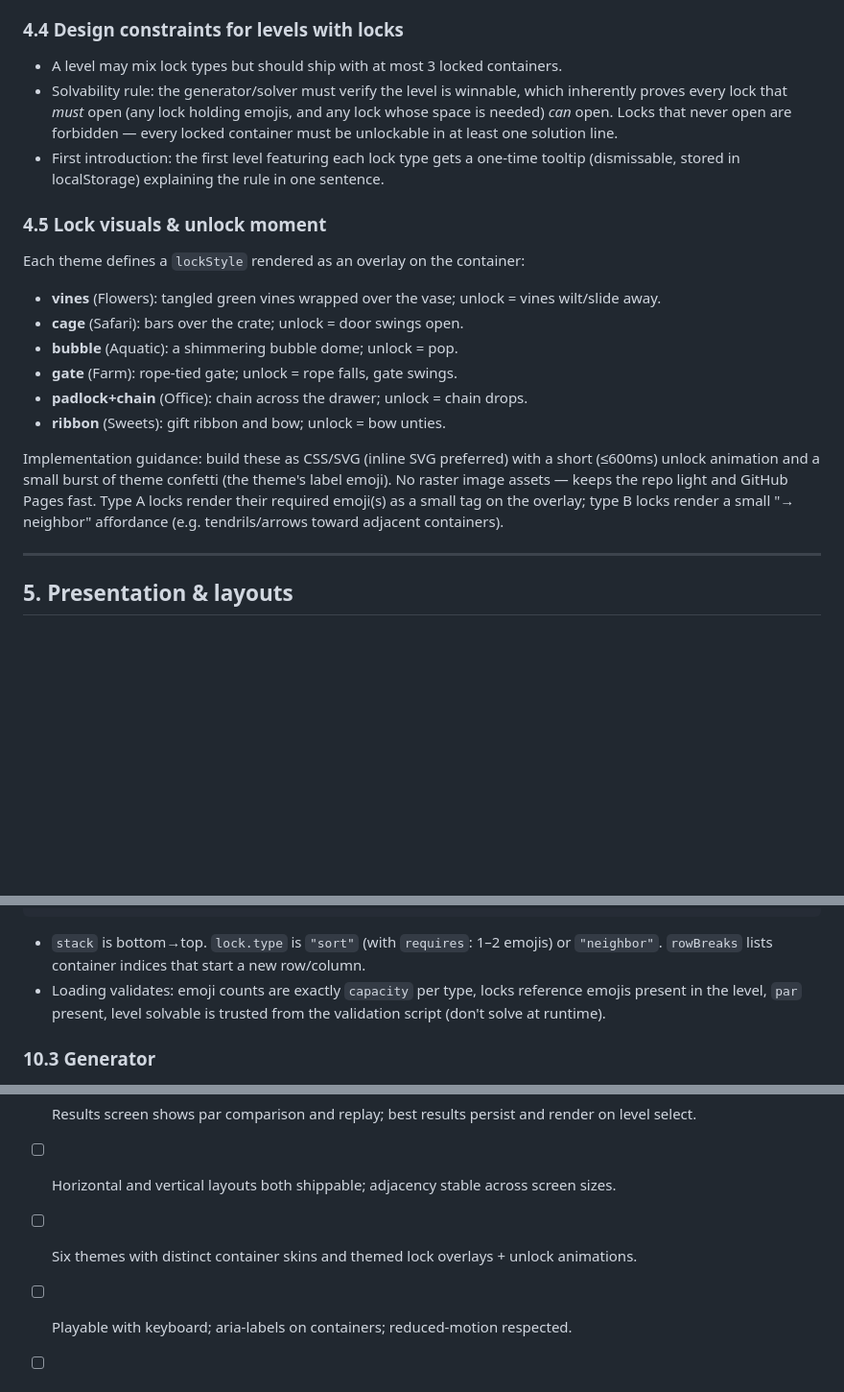
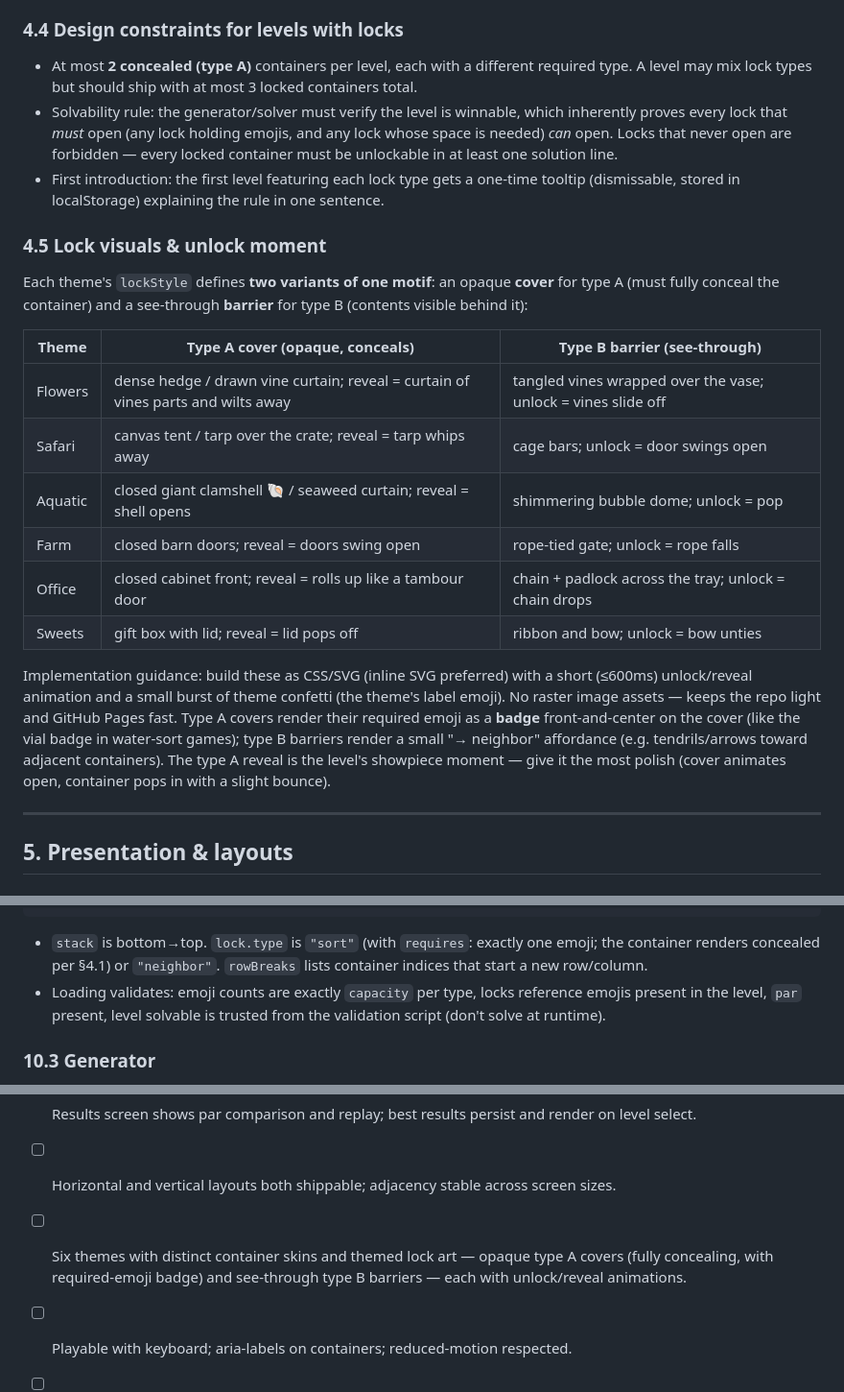
Before and after one commit to goatpug/emojisort, a Markdown page: SPEC.md, 3 parts joined by grey strips. Shown at 96% size. Rendered like a GitHub page; blank space fills up the shorter version.

````diff
--- a/SPEC.md
+++ b/SPEC.md
@@ -149,7 +166,9 @@ including lock state (§6.1).
 
 ### 4.4 Design constraints for levels with locks
 
-- A level may mix lock types but should ship with at most 3 locked containers.
+- At most **2 concealed (type A)** containers per level, each with a different
+  required type. A level may mix lock types but should ship with at most 3 locked
+  containers total.
 - Solvability rule: the generator/solver must verify the level is winnable, which
   inherently proves every lock that *must* open (any lock holding emojis, and any lock
   whose space is needed) *can* open. Locks that never open are forbidden — every locked
@@ -159,20 +178,27 @@ including lock state (§6.1).
 
 ### 4.5 Lock visuals & unlock moment
 
-Each theme defines a `lockStyle` rendered as an overlay on the container:
+Each theme's `lockStyle` defines **two variants of one motif**: an opaque **cover**
+for type A (must fully conceal the container) and a see-through **barrier** for
+type B (contents visible behind it):
 
-- **vines** (Flowers): tangled green vines wrapped over the vase; unlock = vines wilt/slide away.
-- **cage** (Safari): bars over the crate; unlock = door swings open.
-- **bubble** (Aquatic): a shimmering bubble dome; unlock = pop.
-- **gate** (Farm): rope-tied gate; unlock = rope falls, gate swings.
-- **padlock+chain** (Office): chain across the drawer; unlock = chain drops.
-- **ribbon** (Sweets): gift ribbon and bow; unlock = bow unties.
+| Theme | Type A cover (opaque, conceals) | Type B barrier (see-through) |
+|---|---|---|
+| Flowers | dense hedge / drawn vine curtain; reveal = curtain of vines parts and wilts away | tangled vines wrapped over the vase; unlock = vines slide off |
+| Safari | canvas tent / tarp over the crate; reveal = tarp whips away | cage bars; unlock = door swings open |
+| Aquatic | closed giant clamshell 🐚 / seaweed curtain; reveal = shell opens | shimmering bubble dome; unlock = pop |
+| Farm | closed barn doors; reveal = doors swing open | rope-tied gate; unlock = rope falls |
+| Office | closed cabinet front; reveal = rolls up like a tambour door | chain + padlock across the tray; unlock = chain drops |
+| Sweets | gift box with lid; reveal = lid pops off | ribbon and bow; unlock = bow unties |
 
 Implementation guidance: build these as CSS/SVG (inline SVG preferred) with a short
-(≤600ms) unlock animation and a small burst of theme confetti (the theme's label emoji).
-No raster image assets — keeps the repo light and GitHub Pages fast. Type A locks
-render their required emoji(s) as a small tag on the overlay; type B locks render a
-small "→ neighbor" affordance (e.g. tendrils/arrows toward adjacent containers).
+(≤600ms) unlock/reveal animation and a small burst of theme confetti (the theme's
+label emoji). No raster image assets — keeps the repo light and GitHub Pages fast.
+Type A covers render their required emoji as a **badge** front-and-center on the
+cover (like the vial badge in water-sort games); type B barriers render a small
+"→ neighbor" affordance (e.g. tendrils/arrows toward adjacent containers). The
+type A reveal is the level's showpiece moment — give it the most polish (cover
+animates open, container pops in with a slight bounce).
 
 ---
 
@@ -372,8 +399,9 @@ Shipped levels are static JSON (hand-tuned or generator-produced, then committed
 }
 ```
 
-- `stack` is bottom→top. `lock.type` is `"sort"` (with `requires`: 1–2 emojis) or
-  `"neighbor"`. `rowBreaks` lists container indices that start a new row/column.
+- `stack` is bottom→top. `lock.type` is `"sort"` (with `requires`: exactly one
+  emoji; the container renders concealed per §4.1) or `"neighbor"`. `rowBreaks`
+  lists container indices that start a new row/column.
 - Loading validates: emoji counts are exactly `capacity` per type, locks reference
   emojis present in the level, `par` present, level solvable is trusted from the
   validation script (don't solve at runtime).
@@ -478,7 +506,7 @@ go. Instead:
 - [ ] Rescue container: capacity 2, once per attempt, marks assisted, excluded from adjacency.
 - [ ] Results screen shows par comparison and replay; best results persist and render on level select.
 - [ ] Horizontal and vertical layouts both shippable; adjacency stable across screen sizes.
-- [ ] Six themes with distinct container skins and themed lock overlays + unlock animations.
+- [ ] Six themes with distinct container skins and themed lock art — opaque type A covers (fully concealing, with required-emoji badge) and see-through type B barriers — each with unlock/reveal animations.
 - [ ] Playable with keyboard; aria-labels on containers; reduced-motion respected.
 - [ ] Level list is manifest-driven; beating the final manifest level shows the completion screen (§10.5), with the perfect-game variant once all levels are at par.
 - [ ] Site works when served from `https://<user>.github.io/emojisort/` with no build step and no runtime network requests.
````
Also changed, not shown: other parts of SPEC.md (+39 -21 lines).
